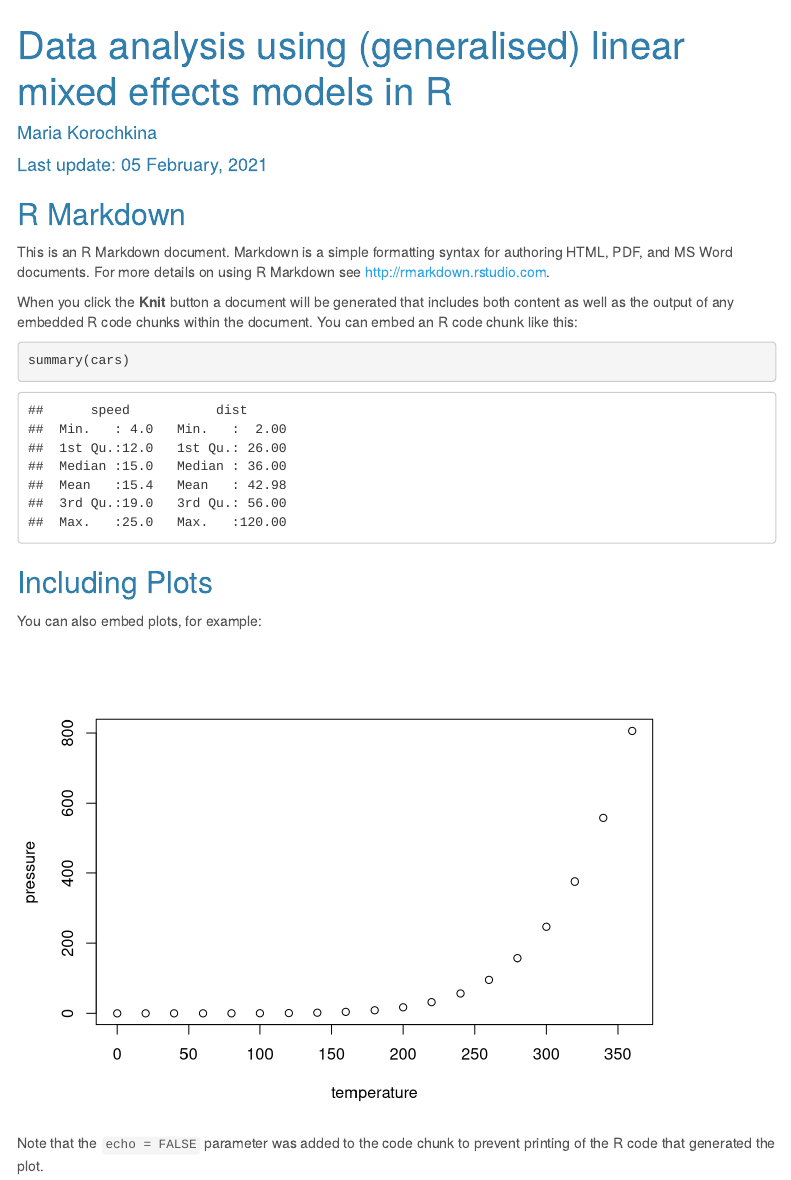
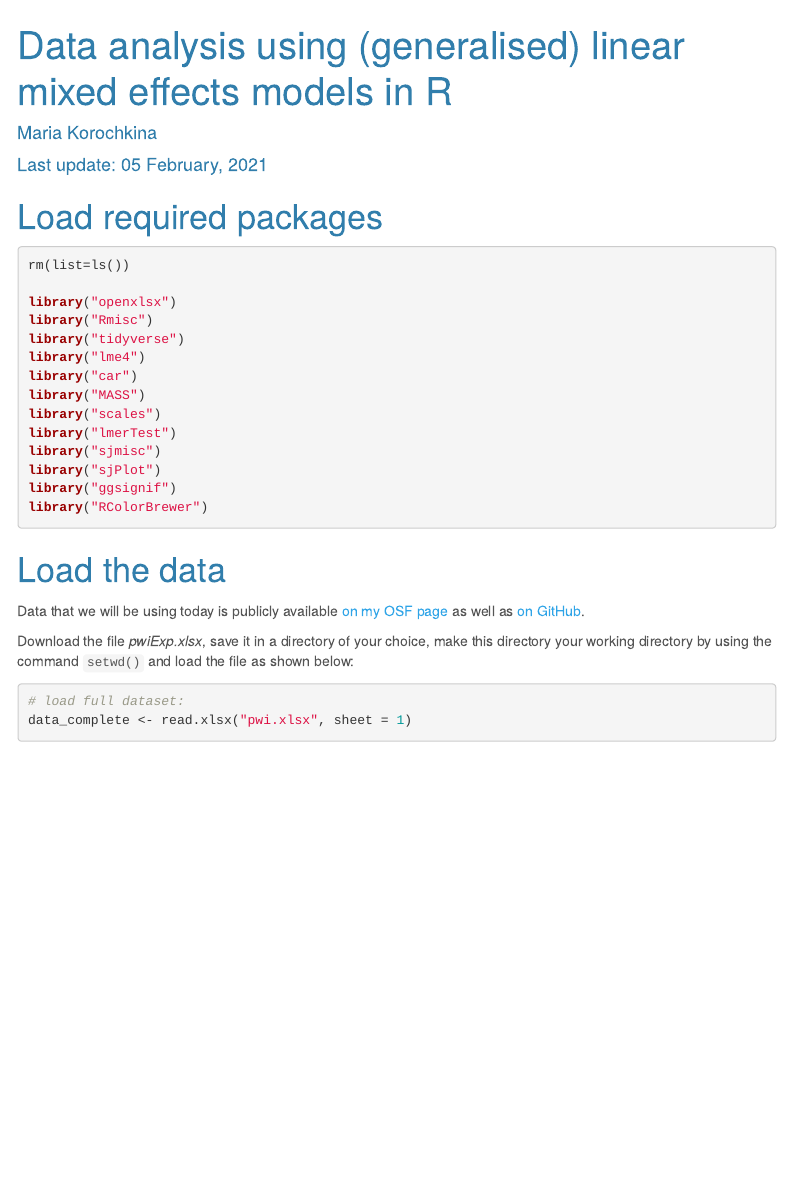
Before and after one commit to mariakna/MQ-eResearchTraining-GLMMs, an R Markdown document (GLMEmodels_in_R.Rmd): the page in a window 1100 px wide, from its top. Rendered offline with R 4.5, knitr and Pandoc, with nearby package versions; code that draws random numbers runs with fixed seeds of ours; some code elsewhere in the file could not run offline; menus at the side of the page are left out.

Commit message:
Started writing

````diff
--- a/GLMEmodels_in_R.Rmd
+++ b/GLMEmodels_in_R.Rmd
@@ -13,23 +13,35 @@ output:
 fontsize: 16pt
 ---
 
-```{r setup, include=FALSE}
-knitr::opts_chunk$set(echo = TRUE)
+```{r setup, include = FALSE}
+knitr::opts_chunk$set(echo = TRUE, message = FALSE, warning = FALSE)
 ```
 
-## R Markdown
+# Load required packages
 
-This is an R Markdown document. Markdown is a simple formatting syntax for authoring HTML, PDF, and MS Word documents. For more details on using R Markdown see <http://rmarkdown.rstudio.com>.
+```{r, results = "hide"}
+rm(list=ls())
 
-When you click the **Knit** button a document will be generated that includes both content as well as the output of any embedded R code chunks within the document. You can embed an R code chunk like this:
-
-```{r cars}
-summary(cars)
+library("openxlsx")
+library("Rmisc")
+library("tidyverse")
+library("lme4")
+library("car")
+library("MASS")
+library("scales")
+library("lmerTest")
+library("sjmisc")
+library("sjPlot")
+library("ggsignif")
+library("RColorBrewer")
 ```
 
-## Including Plots
+# Load the data
 
-You can also embed plots, for example:
+Data that we will be using today is publicly available [on my OSF page](https://osf.io/g7ftz/) as well as [on GitHub](https://github.com/mariakna/MQ-eResearchTraning--G-LMEmodels).
 
-```{r pressure, echo=FALSE}
-plot(pressure)
+Download the file *pwiExp.xlsx*, save it in a directory of your choice, make this directory your working directory by using the command `setwd()` and load the file as shown below:
+
+```{r}
+# load full dataset:
+data_complete <- read.xlsx("pwi.xlsx", sheet = 1)
@@ -38 +51,0 @@ plot(pressure)
-Note that the `echo = FALSE` parameter was added to the code chunk to prevent printing of the R code that generated the plot.
````
Also changed, not shown: GLMEmodels_in_R.Rmd (4 more changed lines).
